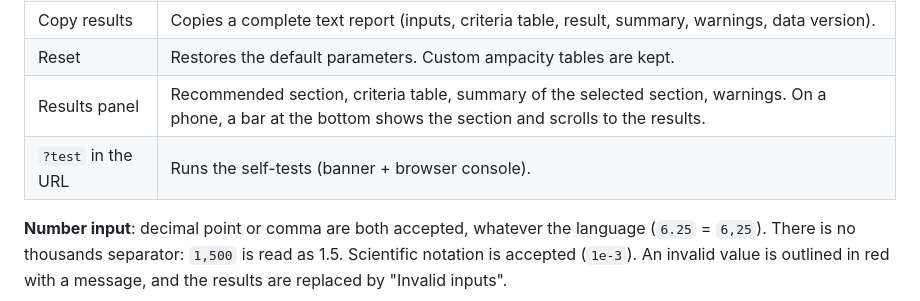
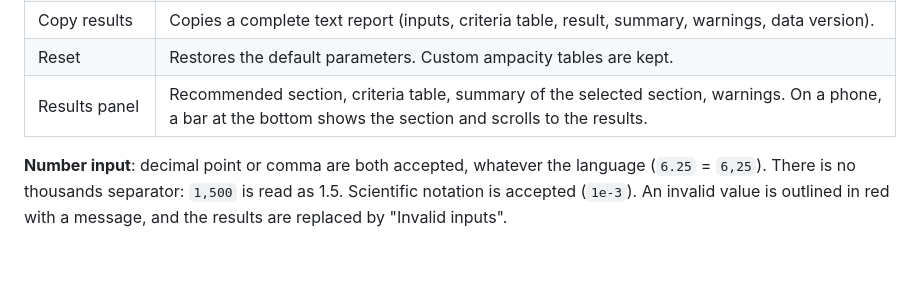
Before and after one commit to john3volts3/Conducteur-Section, a Markdown page: docs/MANUAL.en.md, the part around the change. Rendered like a GitHub page; blank space fills up the shorter version.

```diff
--- a/docs/MANUAL.en.md
+++ b/docs/MANUAL.en.md
@@ -66,7 +66,6 @@ Every label marked with **ⓘ** shows an explanation when hovered (or tapped on
 | Copy results | Copies a complete text report (inputs, criteria table, result, summary, warnings, data version). |
 | Reset | Restores the default parameters. Custom ampacity tables are kept. |
 | Results panel | Recommended section, criteria table, summary of the selected section, warnings. On a phone, a bar at the bottom shows the section and scrolls to the results. |
-| `?test` in the URL | Runs the self-tests (banner + browser console). |
 
 **Number input**: decimal point or comma are both accepted, whatever the language (`6.25` = `6,25`). There is no
 thousands separator: `1,500` is read as 1.5. Scientific notation is accepted (`1e-3`). An invalid value is outlined in
```
Also changed, not shown: JOURNAL.md (+1 -0 lines), docs/MANUEL.fr.md (+0 -1 lines).
